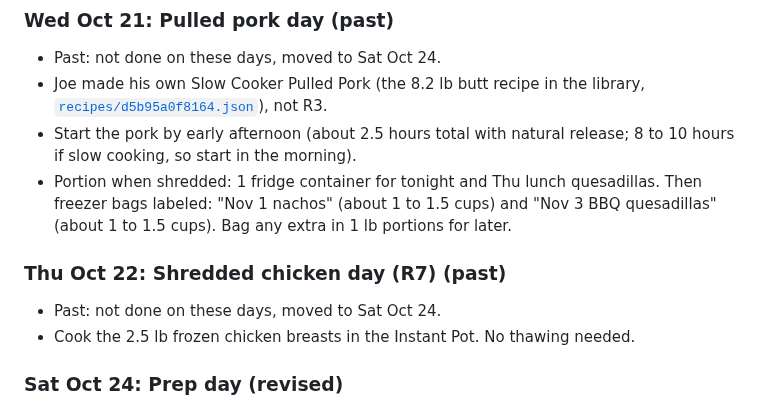
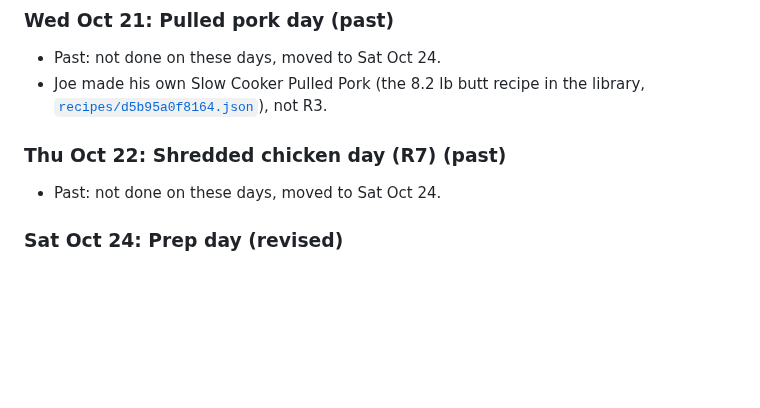
Before and after one commit to T3ckfr3ak1/recipes, a Markdown page: meal-plan/2026-10-20_to_2026-11-04.md, the part around the change. Rendered like a GitHub page; blank space fills up the shorter version.

Commit message:
Meal plan: drop old Wed/Thu prep steps

```diff
--- a/meal-plan/2026-10-20_to_2026-11-04.md
+++ b/meal-plan/2026-10-20_to_2026-11-04.md
@@ -40,12 +40,9 @@ Snacks and drinks: Utz Pub Mix, Reese's, Baja Blast, a Monster a day, Svedka.
 ### Wed Oct 21: Pulled pork day (past)
 - Past: not done on these days, moved to Sat Oct 24.
 - Joe made his own Slow Cooker Pulled Pork (the 8.2 lb butt recipe in the library, [`recipes/d5b95a0f8164.json`](../recipes/d5b95a0f8164.json)), not R3.
-- Start the pork by early afternoon (about 2.5 hours total with natural release; 8 to 10 hours if slow cooking, so start in the morning).
-- Portion when shredded: 1 fridge container for tonight and Thu lunch quesadillas. Then freezer bags labeled: "Nov 1 nachos" (about 1 to 1.5 cups) and "Nov 3 BBQ quesadillas" (about 1 to 1.5 cups). Bag any extra in 1 lb portions for later.
 
 ### Thu Oct 22: Shredded chicken day (R7) (past)
 - Past: not done on these days, moved to Sat Oct 24.
-- Cook the 2.5 lb frozen chicken breasts in the Instant Pot. No thawing needed.
 
 ### Sat Oct 24: Prep day (revised)
 - Move the 5 pork chops to the fridge.
```
